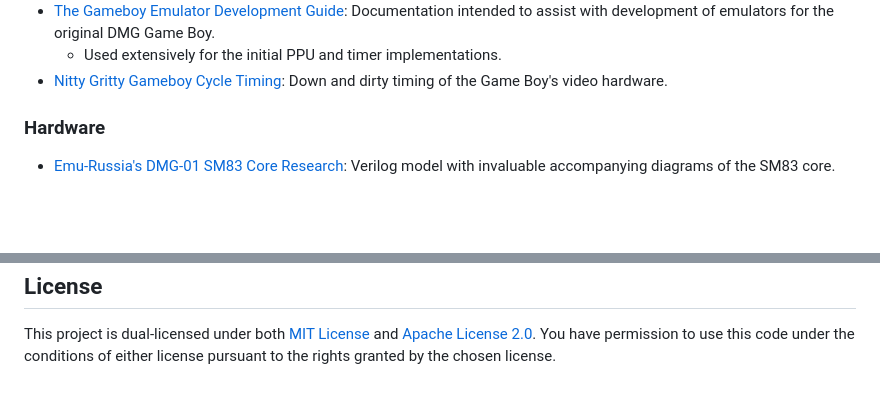
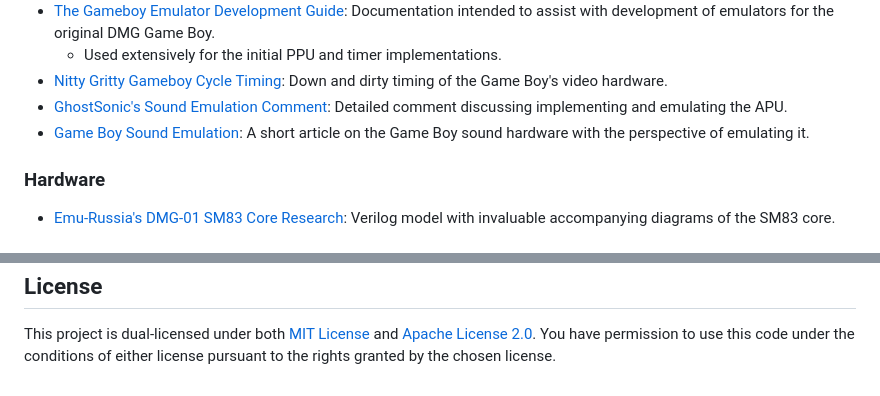
Before and after one commit to kaplanz/rugby, a Markdown page: README.md, 2 parts joined by grey strips. Rendered like a GitHub page; blank space fills up the shorter version.

Commit message:
docs(readme): cite audio references

```diff
--- a/README.md
+++ b/README.md
@@ -146,6 +146,10 @@ project below.
   - Used extensively for the initial PPU and timer implementations.
 - [Nitty Gritty Gameboy Cycle Timing][nitty]: Down and dirty timing of the Game
   Boy's video hardware.
+- [GhostSonic's Sound Emulation Comment][gsonic]: Detailed comment discussing
+  implementing and emulating the APU.
+- [Game Boy Sound Emulation][ns256]: A short article on the Game Boy sound
+  hardware with the perspective of emulating it.
 
 ### Hardware
 
@@ -215,7 +219,9 @@ chosen license.
 [gbdev]:     https://gbdev.io
 [gbedg]:     https://hacktix.github.io/GBEDG/
 [gekkio]:    https://gekkio.fi
+[gsonic]:    https://www.reddit.com/r/EmuDev/comments/5gkwi5/comment/dat3zni
 [nitty]:     http://blog.kevtris.org/blogfiles/Nitty%20Gritty%20Gameboy%20VRAM%20Timing.txt
+[ns256]:     https://nightshade256.github.io/2021/03/27/gb-sound-emulation.html
 [pandocs]:   https://gbdev.io/pandocs/
 
 <!-- Attribution -->
```
